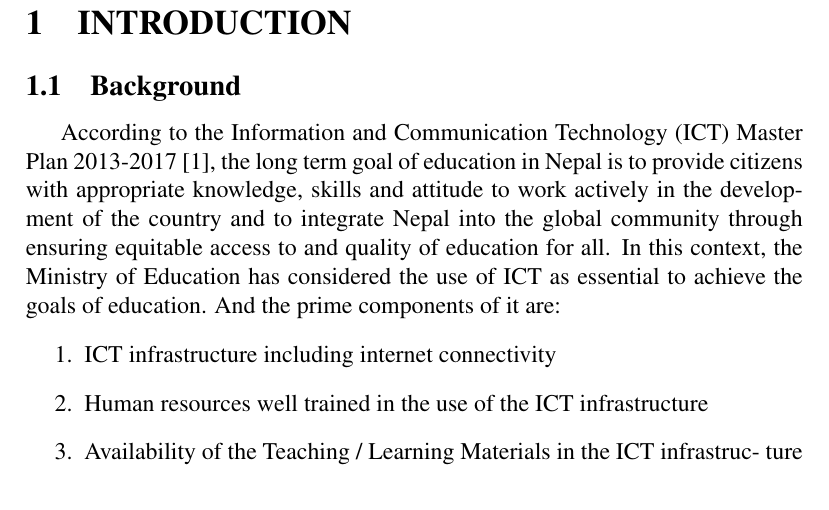
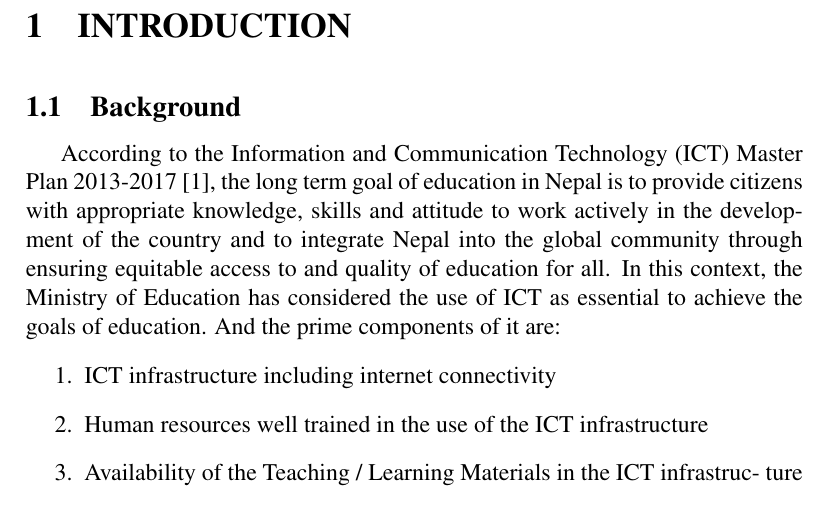
Before and after one commit to urjaacharya/vision-mouse-report, a LaTeX document (new.tex): part of page 14 of 55 before the commit and part of page 14 of 58 after it, cut so that both start at the same text. Compiled offline with pdfLaTeX.

Commit message:
added linespread of factor 1.5

```diff
--- a/new.tex
+++ b/new.tex
@@ -60,7 +59,7 @@
 	\addcontentsline{toc}{section}{List of Acronyms}
 	\clearpage
 	\pagenumbering{arabic}
-
+	\linespread{1.5}
 \newpage
 \section{INTRODUCTION}
 \subsection{Background}
```
Also changed, not shown: new.tex (1 more changed lines).
